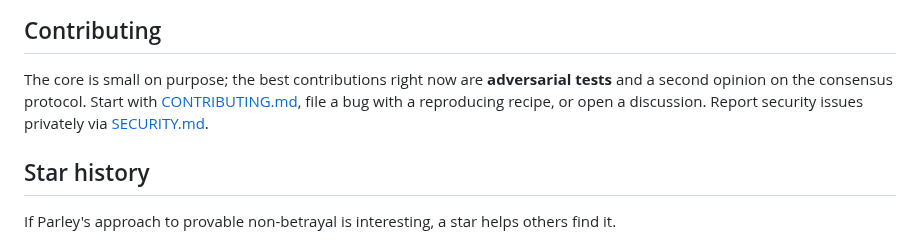
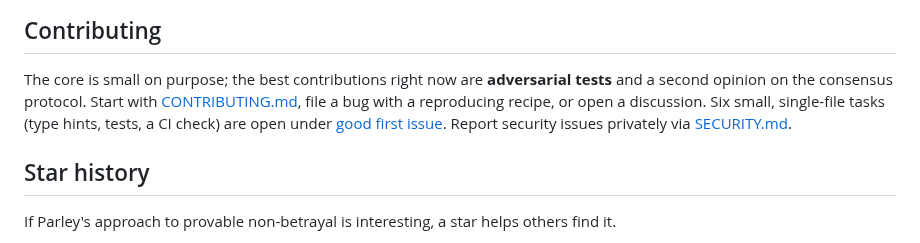
Before and after one commit to 5uper0/parley, a Markdown page: README.md, the part around the change. Rendered like a GitHub page.

Commit message:
docs(readme): link the open good first issues

```diff
--- a/README.md
+++ b/README.md
@@ -276,8 +276,9 @@ agent, agents find the common decision" is exactly this.
 
 The core is small on purpose; the best contributions right now are **adversarial tests** and a
 second opinion on the consensus protocol. Start with [CONTRIBUTING.md](CONTRIBUTING.md), file a bug
-with a reproducing recipe, or open a discussion. Report security issues privately via
-[SECURITY.md](SECURITY.md).
+with a reproducing recipe, or open a discussion. Six small, single-file tasks (type hints, tests,
+a CI check) are open under [good first issue](https://github.com/5uper0/parley/issues?q=is%3Aissue+is%3Aopen+label%3A%22good+first+issue%22).
+Report security issues privately via [SECURITY.md](SECURITY.md).
 
 ## Star history
 
```
